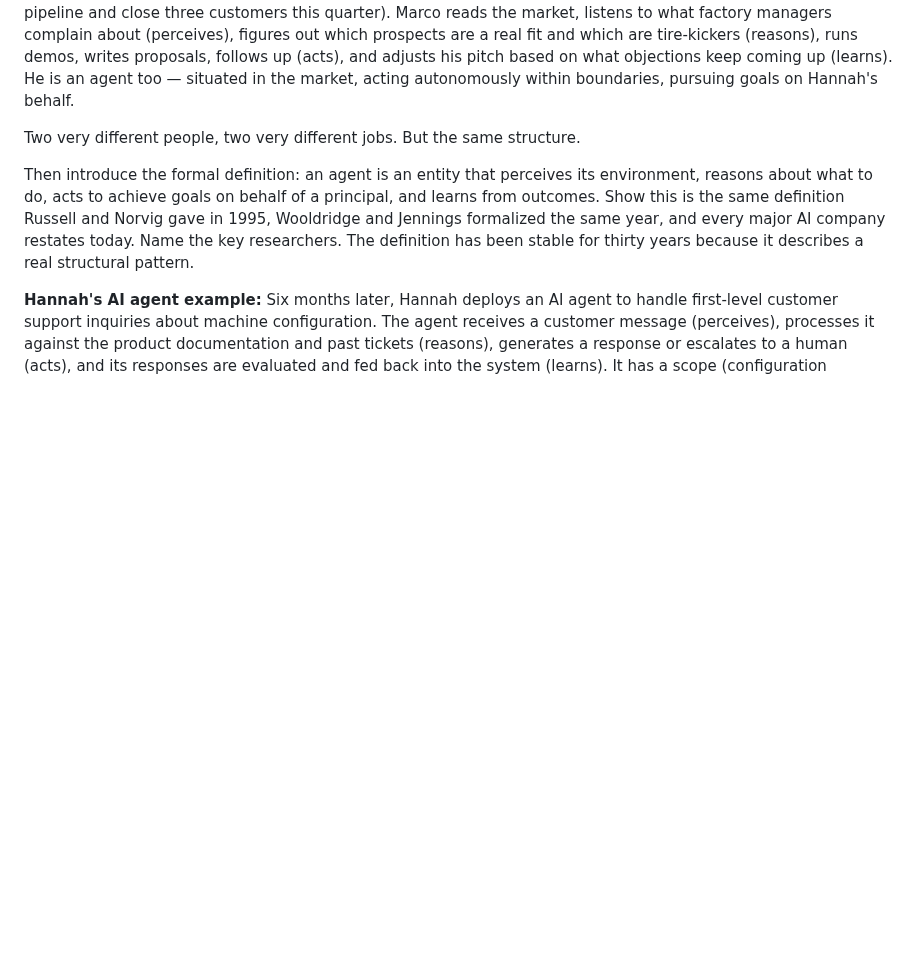
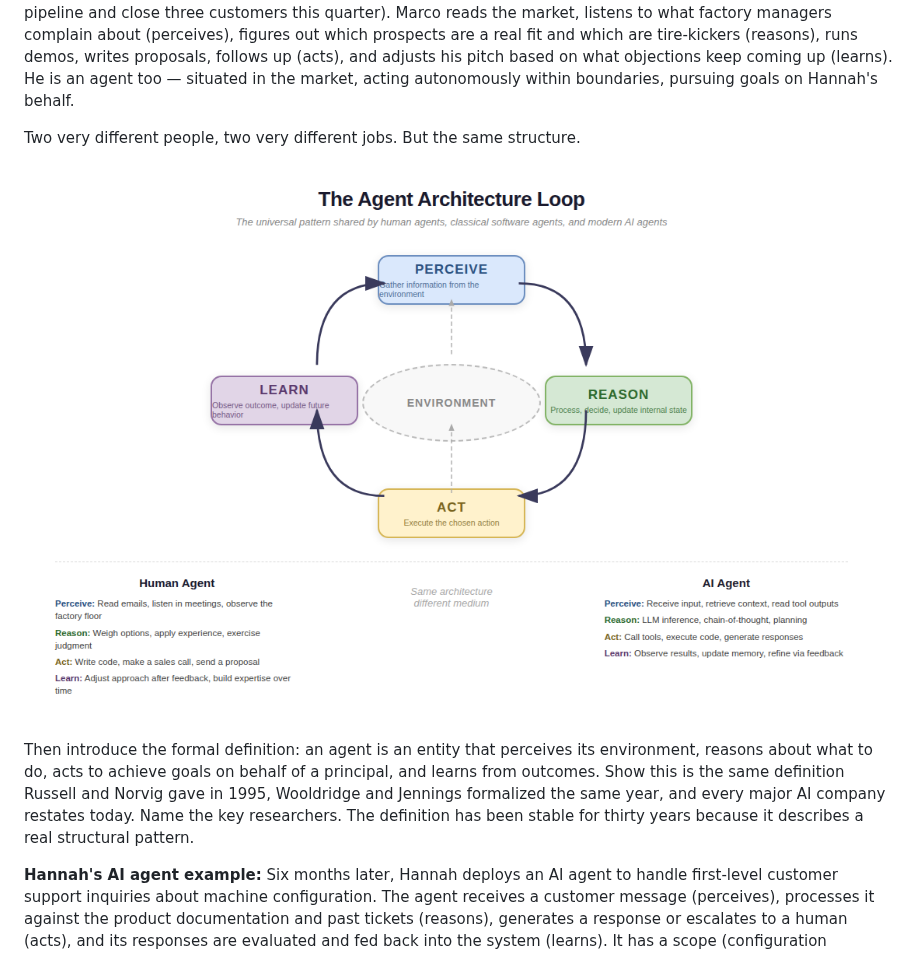
Before and after one commit to captain-red-baron/company-agents-book, a Markdown page: wiki/chapters/what-an-agent-is.md, the part around the change. GitHub-like rendering; pictures changed too: outputs/assets/agent-architecture-loop.png (added); blank space fills up the shorter version.

Commit message:
assets: add agent architecture loop diagram (drawio + png)
Perceive-Reason-Act-Learn loop with environment at center, showing
human agent and AI agent parallels. Inserted into hub page, PRA loop
spoke page, and chapter brief.

https://claude.ai/code/session_01SHiA8oJXD1ccxYUiEnXqTd

```diff
--- a/wiki/chapters/what-an-agent-is.md
+++ b/wiki/chapters/what-an-agent-is.md
@@ -31,6 +31,8 @@ Start with Lukas, Hannah's first developer. Hannah cannot write all the machine
 Then there is Marco, the sales rep. Hannah needs someone talking to textile manufacturers while she focuses on product. She hires Marco and gives him a territory (mid-size garment factories in southern Germany), context (the product, the pricing tiers, which customer profiles get the most value), authority (he can offer standard pricing and schedule demos, but custom deals above a threshold need Hannah's approval), and goals (build a qualified pipeline and close three customers this quarter). Marco reads the market, listens to what factory managers complain about (perceives), figures out which prospects are a real fit and which are tire-kickers (reasons), runs demos, writes proposals, follows up (acts), and adjusts his pitch based on what objections keep coming up (learns). He is an agent too — situated in the market, acting autonomously within boundaries, pursuing goals on Hannah's behalf.
 
 Two very different people, two very different jobs. But the same structure.
+
+![The Agent Architecture Loop](../../outputs/assets/agent-architecture-loop.png)
 
 Then introduce the formal definition: an agent is an entity that perceives its environment, reasons about what to do, acts to achieve goals on behalf of a principal, and learns from outcomes. Show this is the same definition Russell and Norvig gave in 1995, Wooldridge and Jennings formalized the same year, and every major AI company restates today. Name the key researchers. The definition has been stable for thirty years because it describes a real structural pattern.
 
```
Also changed, not shown: 3 other files.
